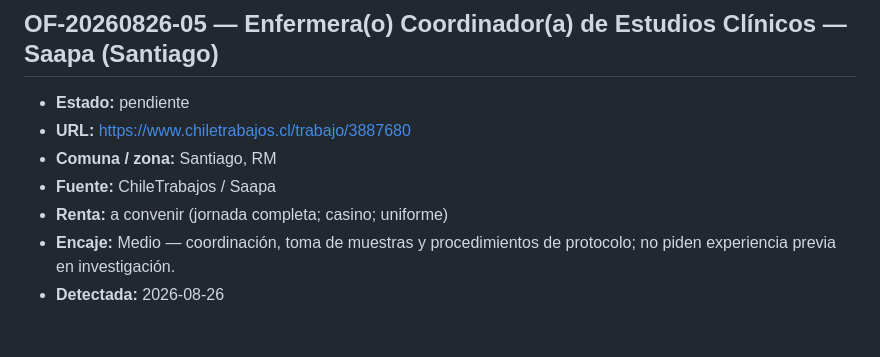
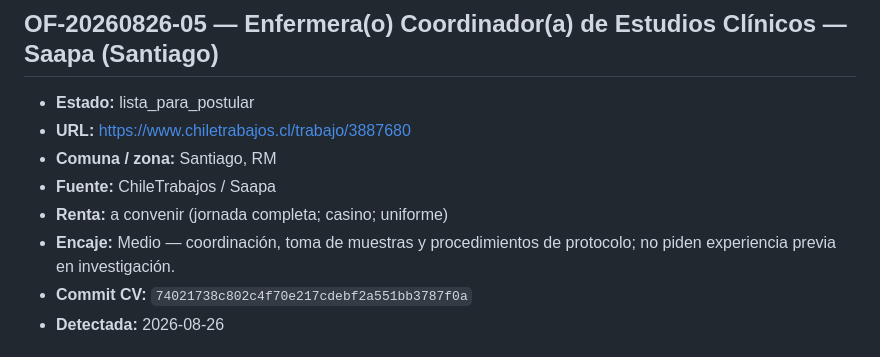
Before and after one commit to guillermoprojaslema/Agarra-la-Pallapp, a Markdown page: ofertas/pendientes.md, the part around the change. Drawn GitHub-style.

Commit message:
Marcar OF-20260826-05 lista_para_postular con hash del CV.

```diff
--- a/ofertas/pendientes.md
+++ b/ofertas/pendientes.md
@@ -55,12 +55,13 @@ Estados: `pendiente` · `en_adaptacion` · `lista_para_postular` · `postulada`
 
 ## OF-20260826-05 — Enfermera(o) Coordinador(a) de Estudios Clínicos — Saapa (Santiago)
 
-- **Estado:** pendiente
+- **Estado:** lista_para_postular
 - **URL:** https://www.chiletrabajos.cl/trabajo/3887680
 - **Comuna / zona:** Santiago, RM
 - **Fuente:** ChileTrabajos / Saapa
 - **Renta:** a convenir (jornada completa; casino; uniforme)
 - **Encaje:** Medio — coordinación, toma de muestras y procedimientos de protocolo; no piden experiencia previa en investigación.
+- **Commit CV:** `74021738c802c4f70e217cdebf2a551bb3787f0a`
 - **Detectada:** 2026-08-26
 
 ## OF-20260826-06 — Enfermero/a IAAS / Infecciones Intrahospitalarias — Clínica MEDS
```
